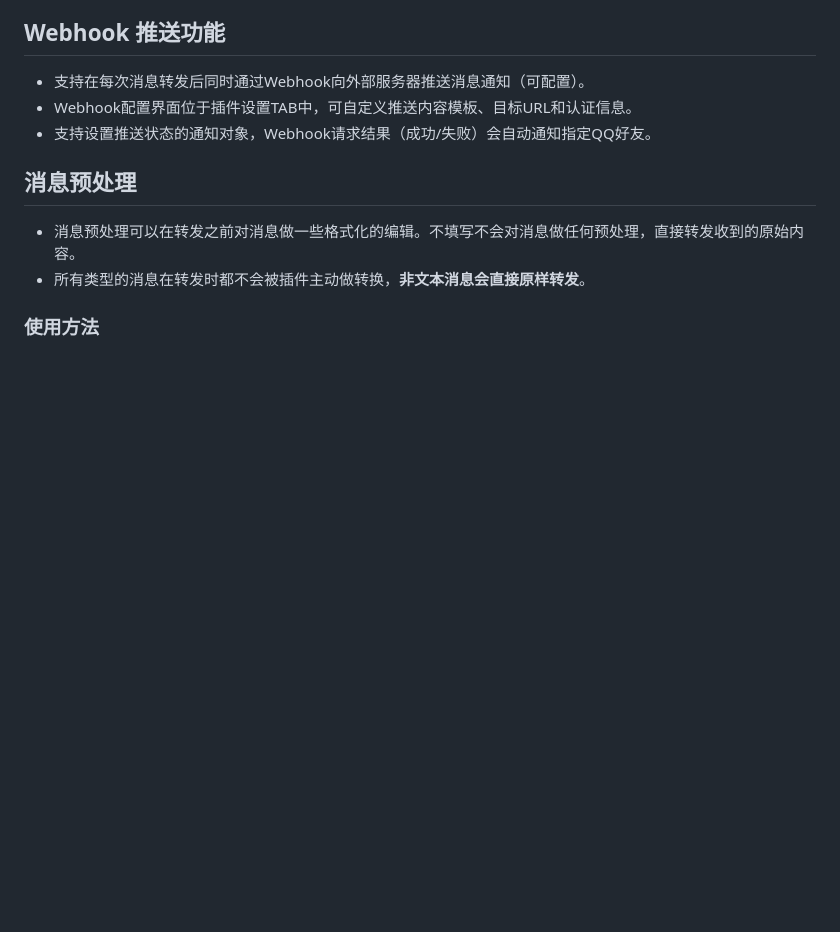
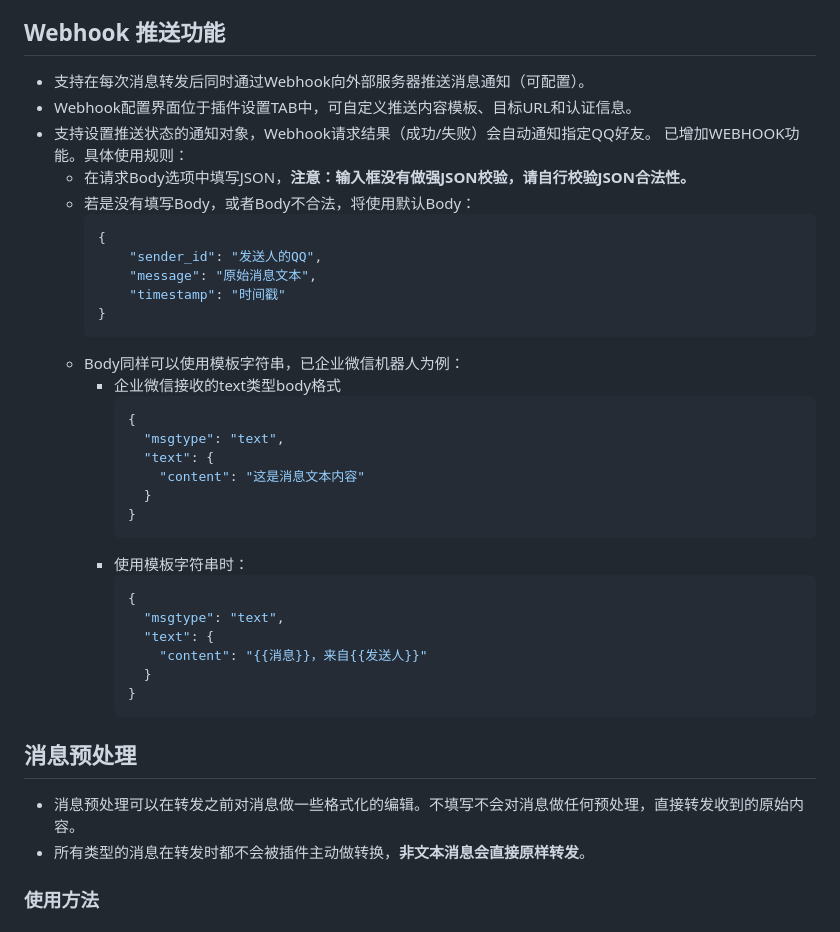
Before and after one commit to WongJingGitt/LiteLoaderQQNT-AutoForward, a Markdown page: README.md, the part around the change. Drawn GitHub-style; blank space fills up the shorter version.

Commit message:
docs(README): 补充说明 Webhook 功能的使用规则
- 在请求 Body 选项中填写 JSON，提醒用户注意 JSON 合法性
- 说明默认 Body 格式及使用模板字符串的方法
- 举例企业微信机器人接收的 text 类型 body 格式
- 提供使用模板字符串的示例

````diff
--- a/README.md
+++ b/README.md
@@ -75,6 +75,36 @@
 - 支持在每次消息转发后同时通过Webhook向外部服务器推送消息通知（可配置）。
 - Webhook配置界面位于插件设置TAB中，可自定义推送内容模板、目标URL和认证信息。
 - 支持设置推送状态的通知对象，Webhook请求结果（成功/失败）会自动通知指定QQ好友。
+已增加WEBHOOK功能。具体使用规则：
+    - 在请求Body选项中填写JSON，**注意：输入框没有做强JSON校验，请自行校验JSON合法性。**
+    - 若是没有填写Body，或者Body不合法，将使用默认Body：
+        ```json
+        {
+            "sender_id": "发送人的QQ",
+            "message": "原始消息文本",
+            "timestamp": "时间戳"
+        }
+        ```
+    - Body同样可以使用模板字符串，已企业微信机器人为例：
+        * 企业微信接收的text类型body格式
+            ```json
+            {
+              "msgtype": "text",
+              "text": {
+                "content": "这是消息文本内容"
+              }
+            }
+            ```
+        * 使用模板字符串时：
+            ```json
+            {
+              "msgtype": "text",
+              "text": {
+                "content": "{{消息}}，来自{{发送人}}"
+              }
+            }
+            ```
+
 
 ## 消息预处理
 
````
